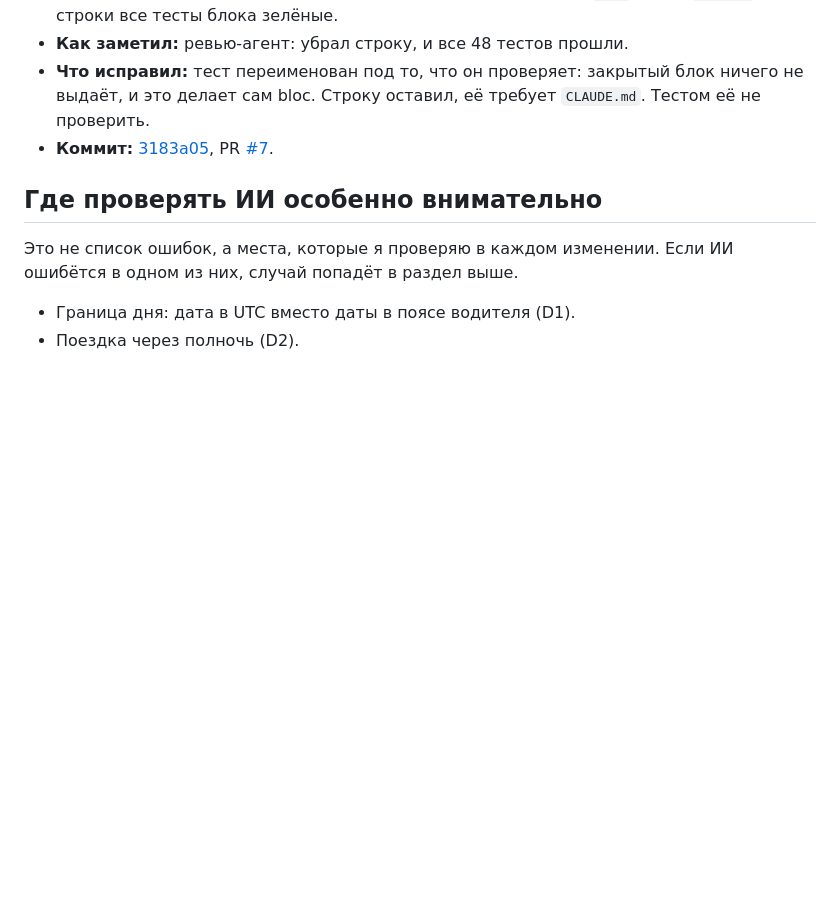
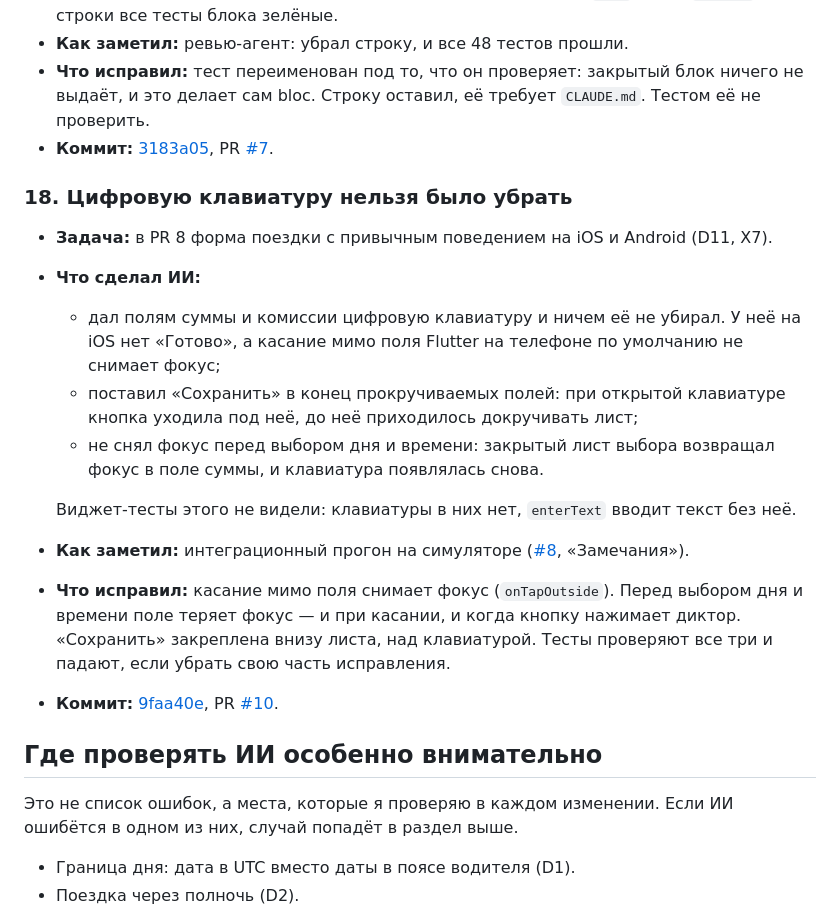
Before and after one commit to m1roxx/driver_shifts, a Markdown page: docs/ai-log.md, the part around the change. Rendered like a GitHub page; blank space fills up the shorter version.

Commit message:
docs(ai-log): log the number keyboard the trip form could not hide
Co-Authored-By: Claude Opus 5.5 <noreply@anthropic.com>

```diff
--- a/docs/ai-log.md
+++ b/docs/ai-log.md
@@ -295,6 +295,27 @@
 - **Коммит:** [3183a05](https://github.com/m1roxx/driver_shifts/commit/3183a058476a043c7039c5fffe18cab075c8a5ec),
   PR [#7](https://github.com/m1roxx/driver_shifts/pull/7).
 
+### 18. Цифровую клавиатуру нельзя было убрать
+
+- **Задача:** в PR 8 форма поездки с привычным поведением на iOS и Android (D11, X7).
+- **Что сделал ИИ:**
+  - дал полям суммы и комиссии цифровую клавиатуру и ничем её не убирал. У неё на iOS нет
+    «Готово», а касание мимо поля Flutter на телефоне по умолчанию не снимает фокус;
+  - поставил «Сохранить» в конец прокручиваемых полей: при открытой клавиатуре кнопка уходила
+    под неё, до неё приходилось докручивать лист;
+  - не снял фокус перед выбором дня и времени: закрытый лист выбора возвращал фокус в поле
+    суммы, и клавиатура появлялась снова.
+
+  Виджет-тесты этого не видели: клавиатуры в них нет, `enterText` вводит текст без неё.
+- **Как заметил:** интеграционный прогон на симуляторе
+  ([#8](https://github.com/m1roxx/driver_shifts/pull/8), «Замечания»).
+- **Что исправил:** касание мимо поля снимает фокус (`onTapOutside`). Перед выбором дня
+  и времени поле теряет фокус — и при касании, и когда кнопку нажимает диктор. «Сохранить»
+  закреплена внизу листа, над клавиатурой. Тесты проверяют все три и падают, если убрать
+  свою часть исправления.
+- **Коммит:** [9faa40e](https://github.com/m1roxx/driver_shifts/commit/9faa40ef164b278e501080cf8ed476f1187a4aa3),
+  PR [#10](https://github.com/m1roxx/driver_shifts/pull/10).
+
 ## Где проверять ИИ особенно внимательно
 
 Это не список ошибок, а места, которые я проверяю в каждом изменении. Если ИИ ошибётся
```
